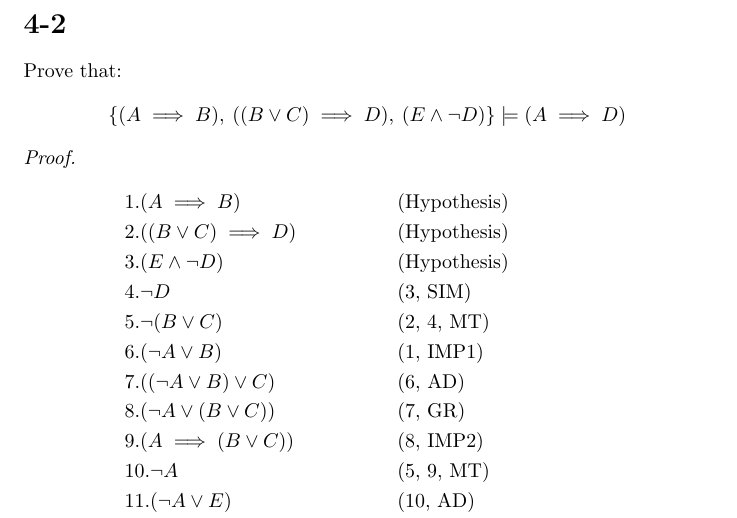
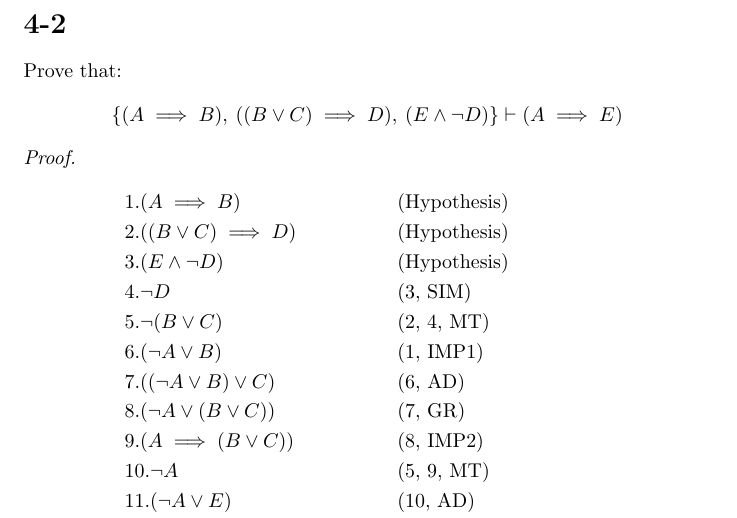
Before and after one commit to mostafaism1/maths-assignments, a LaTeX problem sheet (logic (knowledge-representation-and-reasoning)/assignment-4/logic-assignment-4.tex): part of page 2 of 2, cut so that both start at the same text. Compiled offline with pdfLaTeX.

Commit message:
Fix typo in Logic assignment 4

```diff
--- a/logic (knowledge-representation-and-reasoning)/assignment-4/logic-assignment-4.tex
+++ b/logic (knowledge-representation-and-reasoning)/assignment-4/logic-assignment-4.tex
@@ -14,7 +14,7 @@
 \section*{4-2}
 Prove that:
 \begin{align*}
-  \{ (A \implies B), \: ((B \lor C) \implies D), \: (E \land \lnot D) \}  \models (A \implies D)
+  \{ (A \implies B), \: ((B \lor C) \implies D), \: (E \land \lnot D) \}  \vdash (A \implies E)
 \end{align*}
 
 \begin{proof}
```
Also changed, not shown: logic (knowledge-representation-and-reasoning)/assignment-4/logic-assignment-4.pdf.
